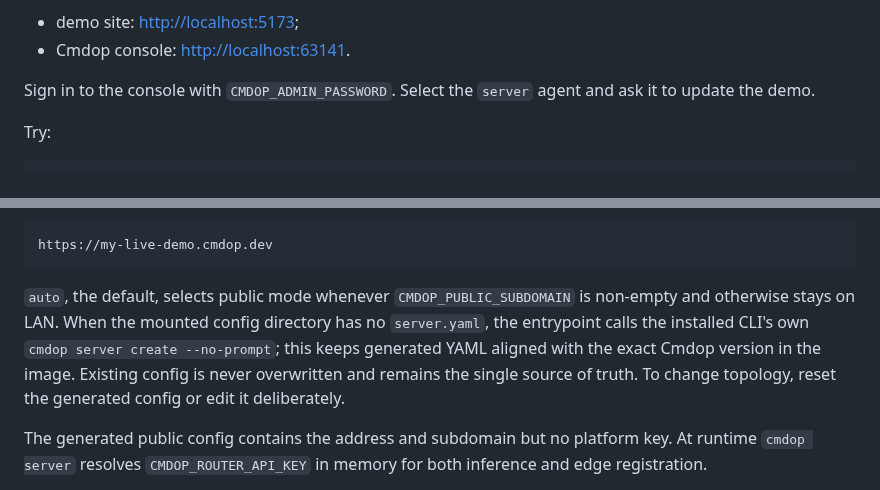
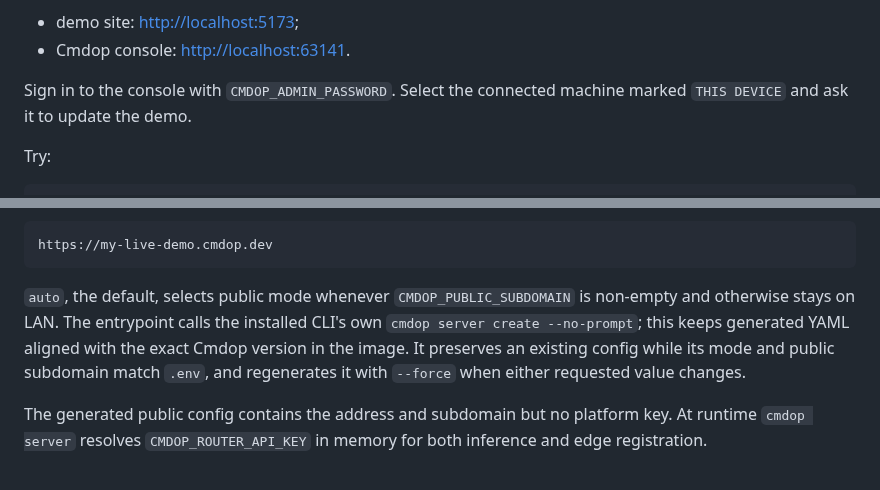
Before and after one commit to commandoperator/cmdop-docker, a Markdown page: README.md, 2 parts joined by grey strips. GitHub-like rendering.

````diff
--- a/README.md
+++ b/README.md
@@ -47,8 +49,8 @@ Open:
 - demo site: <http://localhost:5173>;
 - Cmdop console: <http://localhost:63141>.
 
-Sign in to the console with `CMDOP_ADMIN_PASSWORD`. Select the `server` agent
-and ask it to update the demo.
+Sign in to the console with `CMDOP_ADMIN_PASSWORD`. Select the connected machine
+marked `THIS DEVICE` and ask it to update the demo.
 
 Try:
 
@@ -212,12 +217,11 @@ https://my-live-demo.cmdop.dev
 ```
 
 `auto`, the default, selects public mode whenever `CMDOP_PUBLIC_SUBDOMAIN` is
-non-empty and otherwise stays on LAN. When the mounted config directory has no
-`server.yaml`, the entrypoint calls the installed CLI's own
-`cmdop server create --no-prompt`; this keeps generated YAML aligned with the
-exact Cmdop version in the image. Existing config is never overwritten and
-remains the single source of truth. To change topology, reset the generated
-config or edit it deliberately.
+non-empty and otherwise stays on LAN. The entrypoint calls the installed CLI's
+own `cmdop server create --no-prompt`; this keeps generated YAML aligned with
+the exact Cmdop version in the image. It preserves an existing config while its
+mode and public subdomain match `.env`, and regenerates it with `--force` when
+either requested value changes.
 
 The generated public config contains the address and subdomain but no platform
 key. At runtime `cmdop server` resolves `CMDOP_ROUTER_API_KEY` in memory for both
````
Also changed, not shown: other parts of README.md (+22 -17 lines), assets/hero-cmdop-docker.png (added), 1 other file.
